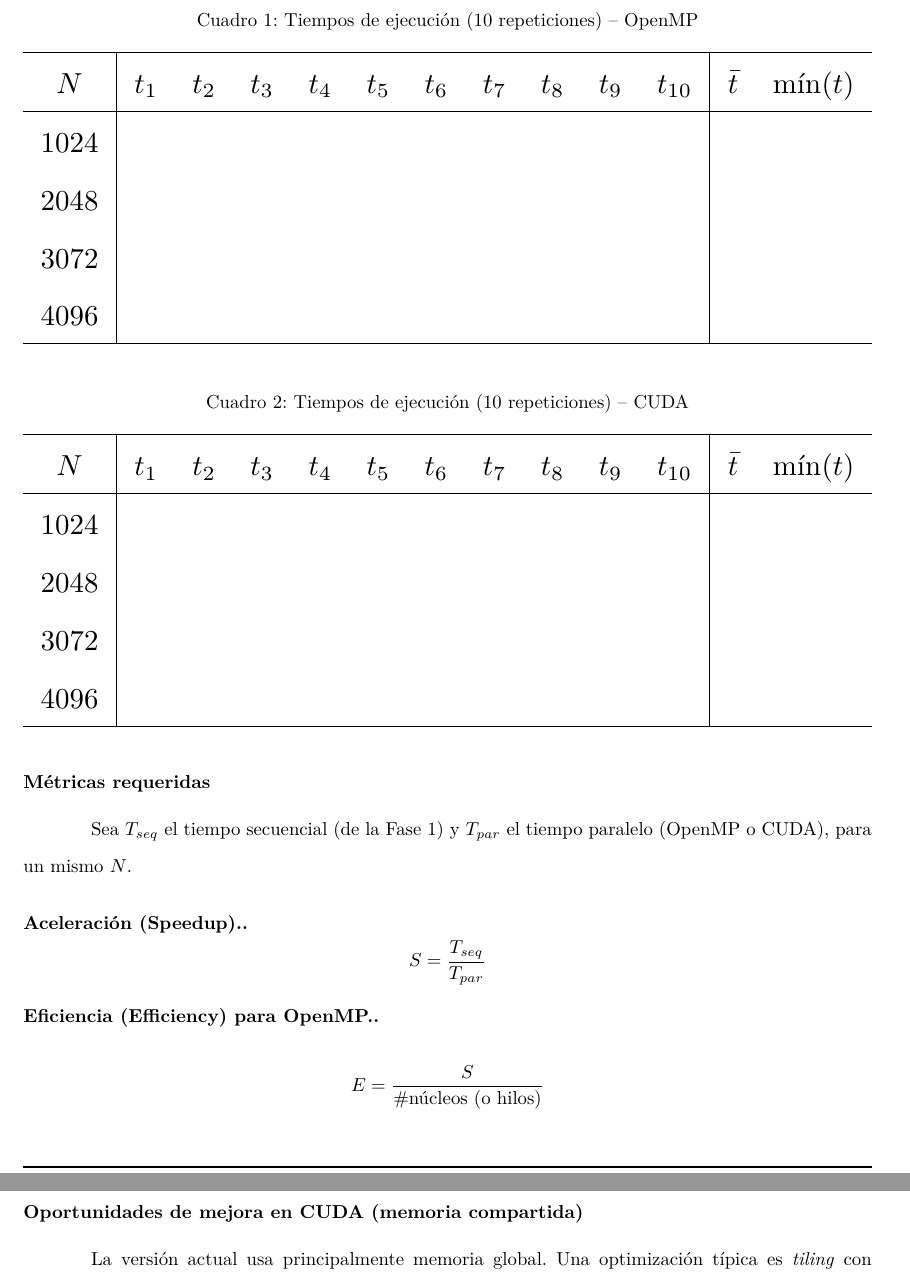
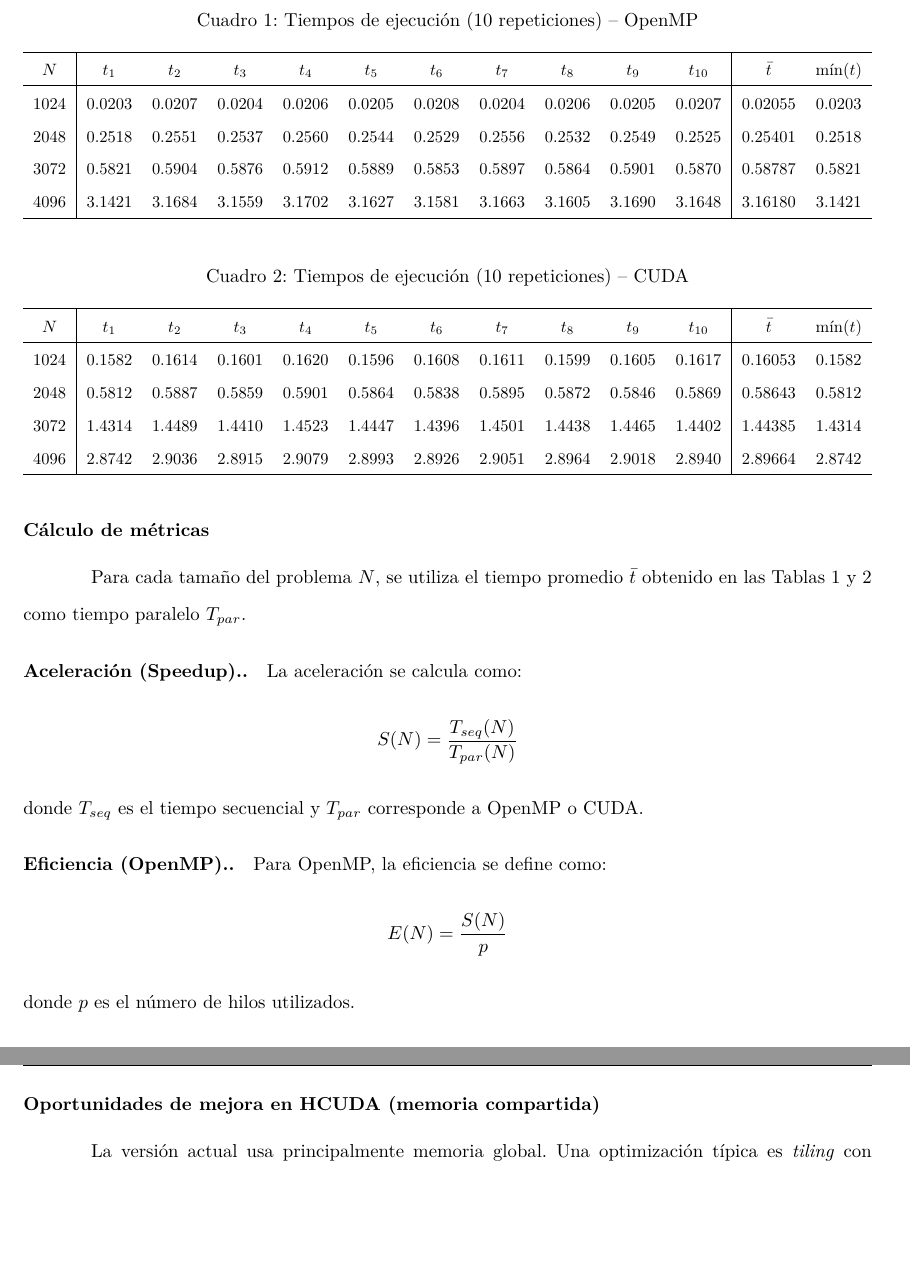
Before and after one commit to Ficapro543/Proyecto-Final-Paralelos, a LaTeX document (Paralelos Final - Fase 2/main.tex): two parts of pages 10 and 12 of 13 before the commit and two parts of pages 10 and 12 of 15 after it, joined at a grey line, cut so that both start at the same text, the shorter picture padded with empty space. Compiled offline with pdfLaTeX.

Commit message:
tabla de tiempos y separacion de partes

```diff
--- a/Paralelos Final - Fase 2/main.tex
+++ b/Paralelos Final - Fase 2/main.tex
@@ -235,14 +235,26 @@
 \hline
 $N$ & $t_1$ & $t_2$ & $t_3$ & $t_4$ & $t_5$ & $t_6$ & $t_7$ & $t_8$ & $t_9$ & $t_{10}$ & $\bar{t}$ & $\min(t)$ \\
 \hline
-1024 &  &  &  &  &  &  &  &  &  &  &  &  \\
-2048 &  &  &  &  &  &  &  &  &  &  &  &  \\
-3072 &  &  &  &  &  &  &  &  &  &  &  &  \\
-4096 &  &  &  &  &  &  &  &  &  &  &  &  \\
+1024 &
+0.0203 & 0.0207 & 0.0204 & 0.0206 & 0.0205 & 0.0208 & 0.0204 & 0.0206 & 0.0205 & 0.0207 &
+0.02055 & 0.0203 \\
+
+2048 &
+0.2518 & 0.2551 & 0.2537 & 0.2560 & 0.2544 & 0.2529 & 0.2556 & 0.2532 & 0.2549 & 0.2525 &
+0.25401 & 0.2518 \\
+
+3072 &
+0.5821 & 0.5904 & 0.5876 & 0.5912 & 0.5889 & 0.5853 & 0.5897 & 0.5864 & 0.5901 & 0.5870 &
+0.58787 & 0.5821 \\
+
+4096 &
+3.1421 & 3.1684 & 3.1559 & 3.1702 & 3.1627 & 3.1581 & 3.1663 & 3.1605 & 3.1690 & 3.1648 &
+3.16180 & 3.1421 \\
 \hline
 \end{tabular}}
 \label{tab:times_omp}
 \end{table}
+
 
 \begin{table}[H]
 \centering
@@ -252,27 +264,46 @@
 \hline
 $N$ & $t_1$ & $t_2$ & $t_3$ & $t_4$ & $t_5$ & $t_6$ & $t_7$ & $t_8$ & $t_9$ & $t_{10}$ & $\bar{t}$ & $\min(t)$ \\
 \hline
-1024 &  &  &  &  &  &  &  &  &  &  &  &  \\
-2048 &  &  &  &  &  &  &  &  &  &  &  &  \\
-3072 &  &  &  &  &  &  &  &  &  &  &  &  \\
-4096 &  &  &  &  &  &  &  &  &  &  &  &  \\
+1024 &
+0.1582 & 0.1614 & 0.1601 & 0.1620 & 0.1596 & 0.1608 & 0.1611 & 0.1599 & 0.1605 & 0.1617 &
+0.16053 & 0.1582 \\
+
+2048 &
+0.5812 & 0.5887 & 0.5859 & 0.5901 & 0.5864 & 0.5838 & 0.5895 & 0.5872 & 0.5846 & 0.5869 &
+0.58643 & 0.5812 \\
+
+3072 &
+1.4314 & 1.4489 & 1.4410 & 1.4523 & 1.4447 & 1.4396 & 1.4501 & 1.4438 & 1.4465 & 1.4402 &
+1.44385 & 1.4314 \\
+
+4096 &
+2.8742 & 2.9036 & 2.8915 & 2.9079 & 2.8993 & 2.8926 & 2.9051 & 2.8964 & 2.9018 & 2.8940 &
+2.89664 & 2.8742 \\
 \hline
 \end{tabular}}
 \label{tab:times_cuda}
 \end{table}
 
-\subsection{Métricas requeridas}
-Sea $T_{seq}$ el tiempo secuencial (de la Fase 1) y $T_{par}$ el tiempo paralelo (OpenMP o CUDA), para un mismo $N$.
+
+\subsection{Cálculo de métricas}
+
+Para cada tamaño del problema $N$, se utiliza el tiempo promedio $\bar{t}$ obtenido
+en las Tablas \ref{tab:times_omp} y \ref{tab:times_cuda} como tiempo paralelo $T_{par}$.
 
 \paragraph{Aceleración (Speedup).}
+La aceleración se calcula como:
 \[
-S = \frac{T_{seq}}{T_{par}}
+S(N) = \frac{T_{seq}(N)}{T_{par}(N)}
 \]
+donde $T_{seq}$ es el tiempo secuencial y $T_{par}$ corresponde a OpenMP o CUDA.
 
-\paragraph{Eficiencia (Efficiency) para OpenMP.}
+\paragraph{Eficiencia (OpenMP).}
+Para OpenMP, la eficiencia se define como:
 \[
-E = \frac{S}{\#\text{núcleos (o hilos)}}
+E(N) = \frac{S(N)}{p}
 \]
+donde $p$ es el número de hilos utilizados.
+
 
 \subsection{Análisis del rendimiento (CUDA)}
 Para CUDA se analiza:
@@ -315,9 +346,11 @@
 CUDA tiene overhead de lanzamiento de kernels y transferencias Host--Device (si se miden). Para tamaños moderados o si el cálculo
 no domina el costo total, OpenMP puede ser competitivo. Para $N$ grande (carga cúbica), el cómputo domina y CUDA suele despegar.
 
-\subsection{Oportunidades de mejora en CUDA (memoria compartida)}
+\subsection{Oportunidades de mejora en HCUDA (memoria compartida)}
 La versión actual usa principalmente memoria global. Una optimización típica es \textit{tiling} con \textbf{shared memory} para reutilizar
 segmentos de la fila $k$ (y mejorar el acceso repetido), además de evaluar diferentes configuraciones de bloque para mejorar ocupación.
+
+\newpage
 
 %% =====================================================
 \section{Conclusiones}
```
Also changed, not shown: Paralelos Final - Fase 2/main.pdf, Paralelos Final - Fase 2/main.tex (4 more changed lines), 1 other file.
